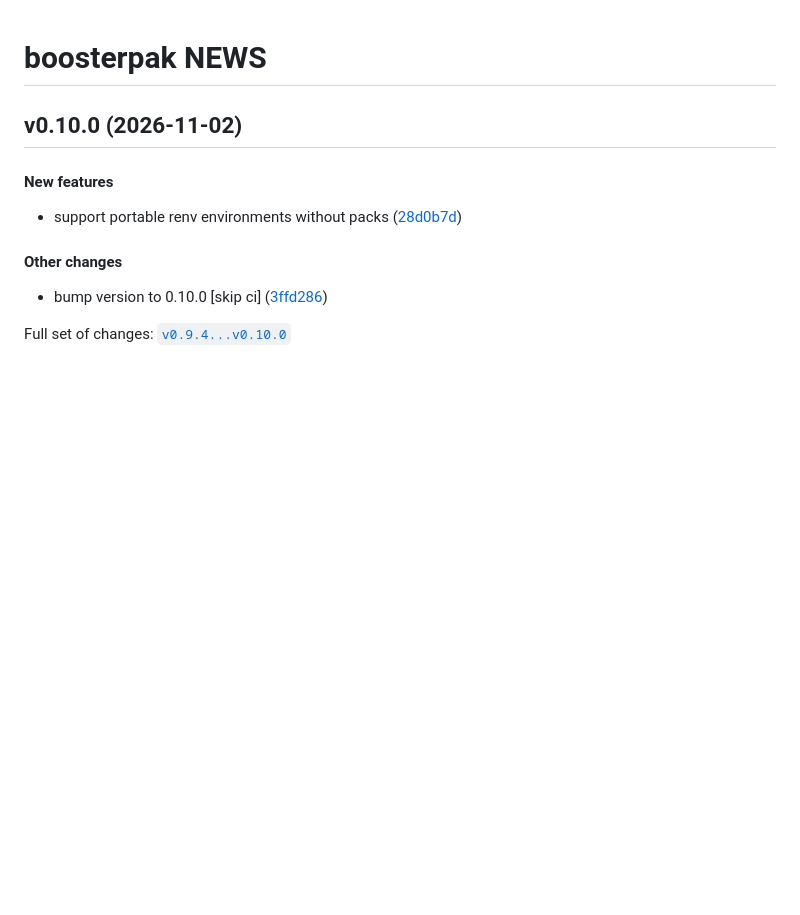
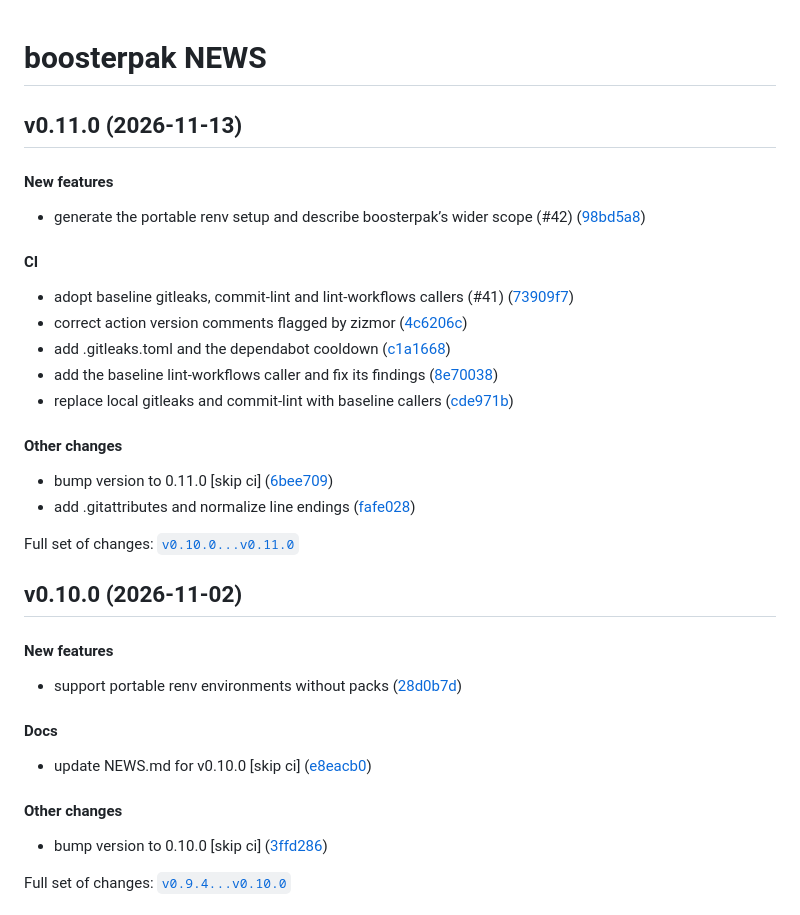
Before and after one commit to seanthimons/boosterpak, a Markdown page: NEWS.md, the part around the change. Drawn GitHub-style; blank space fills up the shorter version.

Commit message:
docs: update NEWS.md for v0.11.0 [skip ci]

```diff
--- a/NEWS.md
+++ b/NEWS.md
@@ -1,6 +1,37 @@
 
 
 # boosterpak NEWS
+
+## v0.11.0 (2026-11-13)
+
+#### New features
+
+- generate the portable renv setup and describe boosterpak’s wider scope
+  (#42)
+  ([98bd5a8](https://github.com/seanthimons/boosterpak/tree/98bd5a81c7dbef6bd37498e03fc06ef3379ca25d))
+
+#### CI
+
+- adopt baseline gitleaks, commit-lint and lint-workflows callers (#41)
+  ([73909f7](https://github.com/seanthimons/boosterpak/tree/73909f7dfb56442d865d6ff3a2abaff542c61132))
+- correct action version comments flagged by zizmor
+  ([4c6206c](https://github.com/seanthimons/boosterpak/tree/4c6206c280fd09a5085c39ca60af3b0937bccc12))
+- add .gitleaks.toml and the dependabot cooldown
+  ([c1a1668](https://github.com/seanthimons/boosterpak/tree/c1a1668a97dd9570e2e6dd136cfd47c80e168c08))
+- add the baseline lint-workflows caller and fix its findings
+  ([8e70038](https://github.com/seanthimons/boosterpak/tree/8e70038497cc8bc281430352002cfa60e47c034d))
+- replace local gitleaks and commit-lint with baseline callers
+  ([cde971b](https://github.com/seanthimons/boosterpak/tree/cde971b9952d08bbaecbac0e3c1622815043cd30))
+
+#### Other changes
+
+- bump version to 0.11.0 \[skip ci\]
+  ([6bee709](https://github.com/seanthimons/boosterpak/tree/6bee7098af4d8d4773809272b68ebb90017aff48))
+- add .gitattributes and normalize line endings
+  ([fafe028](https://github.com/seanthimons/boosterpak/tree/fafe028bd9ce553915842dd54d9cc9f462d31c63))
+
+Full set of changes:
+[`v0.10.0...v0.11.0`](https://github.com/seanthimons/boosterpak/compare/v0.10.0...v0.11.0)
 
 ## v0.10.0 (2026-11-02)
 
@@ -8,6 +39,11 @@
 
 - support portable renv environments without packs
   ([28d0b7d](https://github.com/seanthimons/boosterpak/tree/28d0b7d3fc55ae877023bb4e890eb2ff3ba248f6))
+
+#### Docs
+
+- update NEWS.md for v0.10.0 \[skip ci\]
+  ([e8eacb0](https://github.com/seanthimons/boosterpak/tree/e8eacb0fa8d3f488da8aa3be23ac6a6613e81a6f))
 
 #### Other changes
 
```
